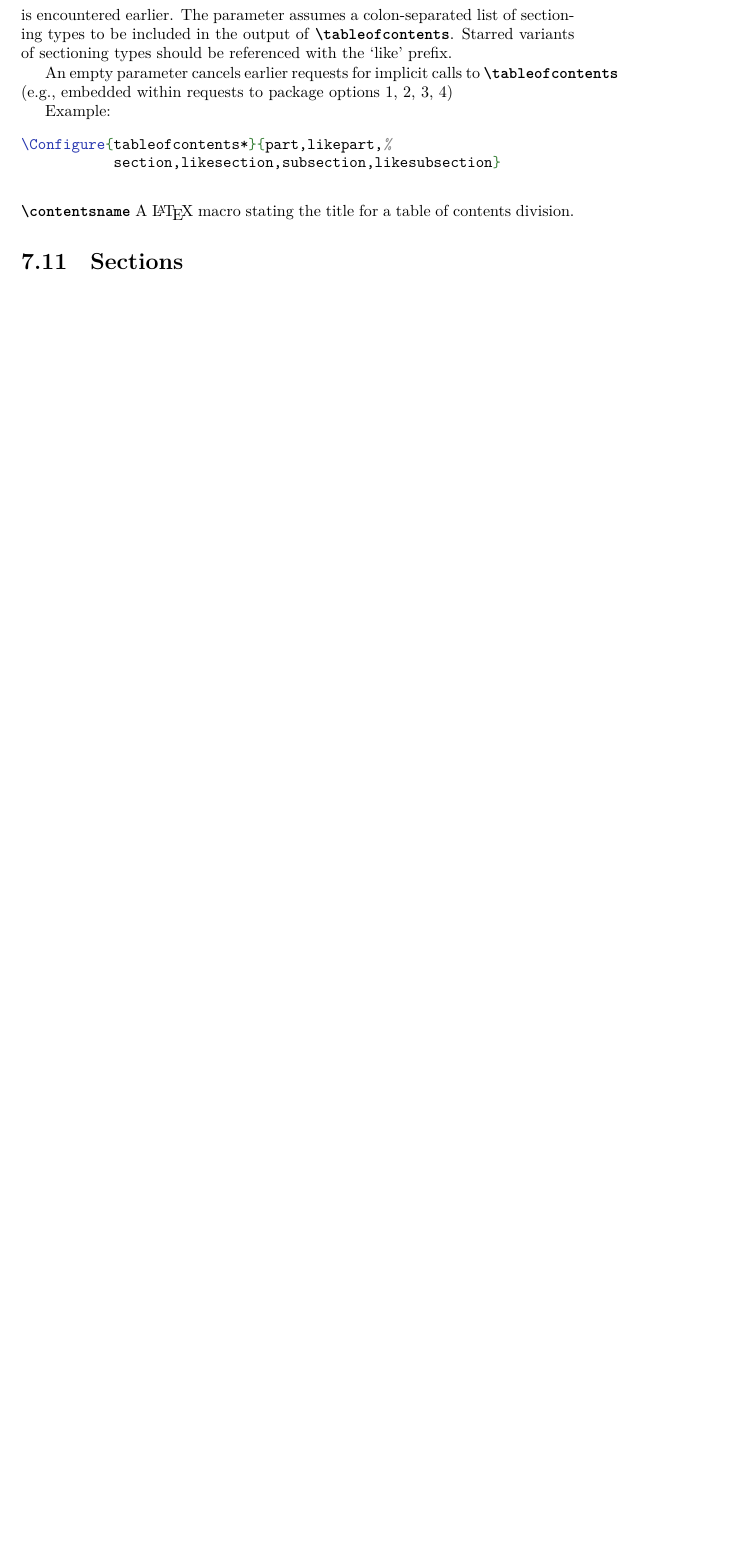
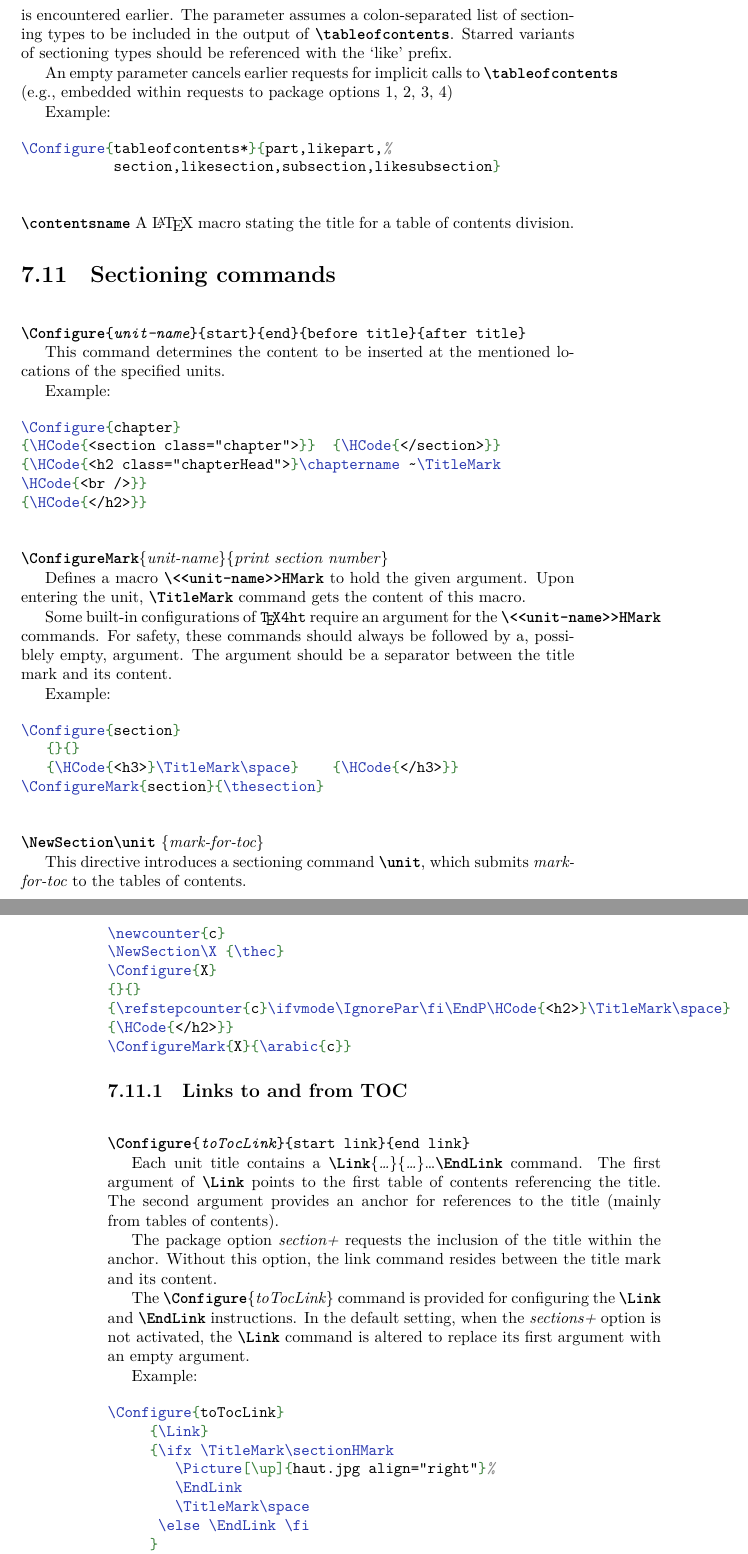
Before and after one commit to michal-h21/tex4ht-doc, a LaTeX book (tex4ht-doc.tex, which reads sections/sections.tex): part of page 55 of 82 before the commit and two parts of pages 55 and 56 of 84 after it, the two joined at a grey line, cut so that both start at the same text, the shorter picture padded with empty space. Compiled offline with XeLaTeX; a LaTeX package or settings file that is missing is left out.

Commit message:
Added sectioning section

```diff
--- /dev/null
+++ b/sections/sections.tex
@@ -0,0 +1,88 @@
+\section{Sectioning commands}
+\DocConfigure{unit-name}
+{start}
+{end}
+{before title}
+{after title}\EndDoc
+
+This command determines the content to be inserted at the mentioned locations of the specified units.
+
+Example:
+
+\begin{texsource}
+\Configure{chapter}
+{\HCode{<section class="chapter">}}  {\HCode{</section>}}
+{\HCode{<h2 class="chapterHead">}\chaptername ~\TitleMark
+\HCode{<br />}}
+{\HCode{</h2>}}
+\end{texsource}
+
+
+
+\DocCommand{ConfigureMark}\marg{unit-name}\marg{print section number}
+
+
+Defines a macro \cmd{<<unit-name>>HMark} to hold the given argument. Upon
+entering the unit, \cmd{TitleMark} command gets the content of this macro.
+
+Some built-in configurations of \texfourht{} require an argument for the
+\cmd{<<unit-name>>HMark} commands. For safety, these commands should
+always be followed by a, possiblely empty, argument.  The argument
+should be a separator between the title mark and its content.
+
+Example:
+
+\begin{texsource}
+\Configure{section}
+   {}{}
+   {\HCode{<h3>}\TitleMark\space}    {\HCode{</h3>}}
+\ConfigureMark{section}{\thesection}
+\end{texsource}
+
+
+\DocCommand{NewSection}\cmd{unit} \marg{mark-for-toc}
+
+This directive introduces a sectioning command \cmd{unit}, which submits
+\textit{mark-for-toc} to the tables of contents.
+
+\begin{texsource}
+\newcounter{c}
+\NewSection\X {\thec}
+\Configure{X}
+{}{}
+{\refstepcounter{c}\ifvmode\IgnorePar\fi\EndP\HCode{<h2>}\TitleMark\space}
+{\HCode{</h2>}}
+\ConfigureMark{X}{\arabic{c}}
+\end{texsource}
+
+\subsection{Links to and from TOC}
+\DocConfigure{toTocLink} {start link} {end link}\EndDoc
+
+Each unit title contains a \cmd{Link}\marg{\ldots}\marg{\ldots}\ldots\cmd{EndLink} command.
+The first argument of \cmd{Link} points to the first table of contents
+referencing the title. The second argument provides an anchor
+for references to the title (mainly from tables of contents).
+
+The package option \option{section+} requests the inclusion of the
+title within the anchor.  Without this option, the link command
+resides between the title mark and its content.
+
+The \cmd{Configure}\marg{toTocLink} command is provided for configuring
+the \cmd{Link} and \cmd{EndLink} instructions.  In the default setting,
+when the \option{sections+} option is not activated, the \cmd{Link}
+command is altered to replace its first argument with an empty
+argument.
+
+Example:
+
+\begin{texsource}
+\Configure{toTocLink}
+     {\Link}
+     {\ifx \TitleMark\sectionHMark
+        \Picture[\up]{haut.jpg align="right"}%
+        \EndLink
+        \TitleMark\space
+      \else \EndLink \fi
+     }
+  \def\up{[up]}
+\end{texsource}
--- a/tex4ht-doc.tex
+++ b/tex4ht-doc.tex
@@ -114,9 +114,7 @@ for the EB Garamond font.
 \input{sections/page_breaks}
 \input{sections/crosslinks}
 \input{sections/toc}
-
-
-\section{Sections}
+\input{sections/sections}
 \section{Lists}
 \section{Tables}
 
```
Also changed, not shown: sections/changes.tex (+1 -1 lines), sections/sections.tex (37 more changed lines).
